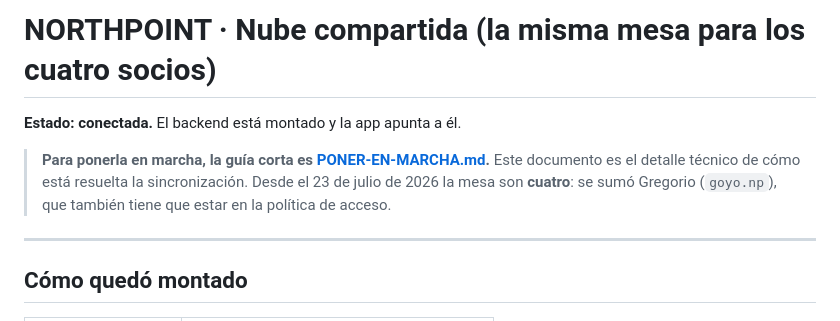
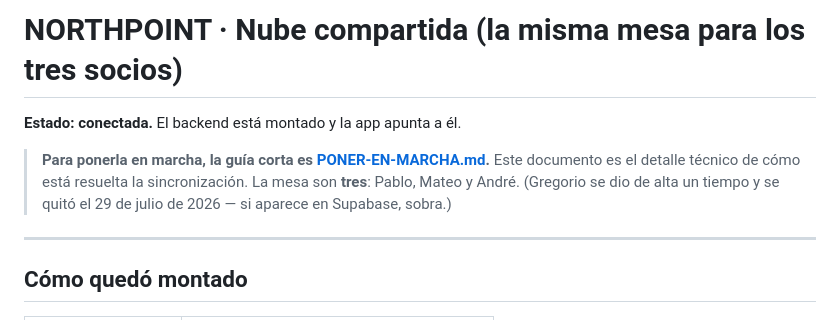
Before and after one commit to studioamr/northpoint-capital, a Markdown page: docs/CLOUD.md, the part around the change. Drawn GitHub-style.

```diff
--- a/docs/CLOUD.md
+++ b/docs/CLOUD.md
@@ -1,11 +1,11 @@
-# NORTHPOINT · Nube compartida (la misma mesa para los cuatro socios)
+# NORTHPOINT · Nube compartida (la misma mesa para los tres socios)
 
 **Estado: conectada.** El backend está montado y la app apunta a él.
 
 > **Para ponerla en marcha, la guía corta es [PONER-EN-MARCHA.md](PONER-EN-MARCHA.md).**
 > Este documento es el detalle técnico de cómo está resuelta la sincronización.
-> Desde el 23 de julio de 2026 la mesa son **cuatro**: se sumó Gregorio (`goyo.np`),
-> que también tiene que estar en la política de acceso.
+> La mesa son **tres**: Pablo, Mateo y André. (Gregorio se dio de alta un
+> tiempo y se quitó el 29 de julio de 2026 — si aparece en Supabase, sobra.)
 
 ---
 
```
Also changed, not shown: docs/PONER-EN-MARCHA.md (+18 -23 lines).
